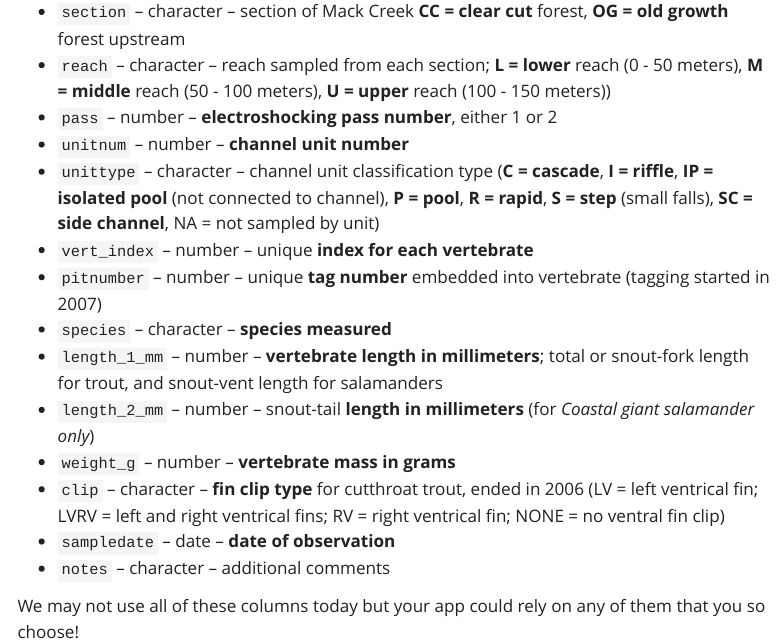
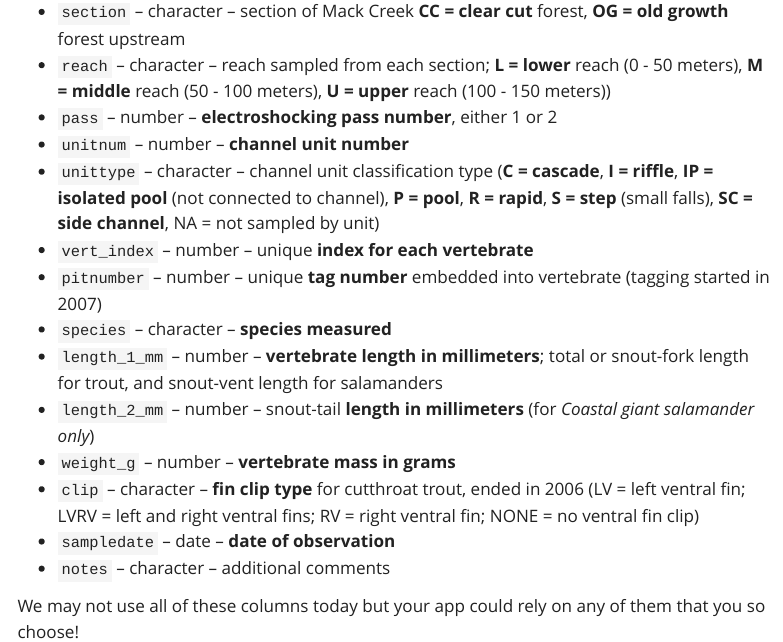
Before and after one commit to njlyon0/asm-2022_shiny-workshop, a Quarto document (data.qmd): the page in a window 1100 px wide, from 1170 px down. Rendered offline with R 4.5, knitr and Pandoc in place of Quarto, with nearby package versions; some code elsewhere in the file could not run offline; menus at the side of the page are left out.

Commit message:
Fixed typo in data dictionary

```diff
--- a/data.qmd
+++ b/data.qmd
@@ -48,7 +48,7 @@ Information about the data in AND can be accessed by running `?and_vertebrates`
 - `length_1_mm` -- number -- **vertebrate length in millimeters**; total or snout-fork length for trout, and snout-vent length for salamanders
 - `length_2_mm` -- number -- snout-tail **length in millimeters** (for *Coastal giant salamander only*)
 - `weight_g` -- number -- **vertebrate mass in grams**
-- `clip` -- character -- **fin clip type** for cutthroat trout, ended in 2006 (LV = left ventrical fin; LVRV = left and right ventrical fins; RV = right ventrical fin; NONE = no ventral fin clip)
+- `clip` -- character -- **fin clip type** for cutthroat trout, ended in 2006 (LV = left ventral fin; LVRV = left and right ventral fins; RV = right ventral fin; NONE = no ventral fin clip)
 - `sampledate` -- date -- **date of observation**
 - `notes` -- character -- additional comments
 
```
Also changed, not shown: docs/search.json, 1 other file.
